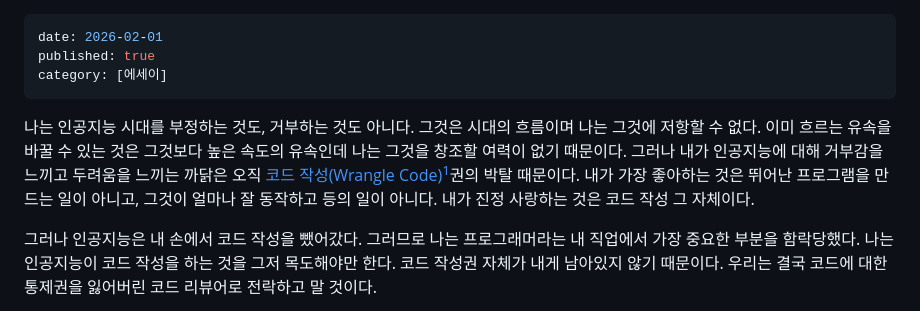
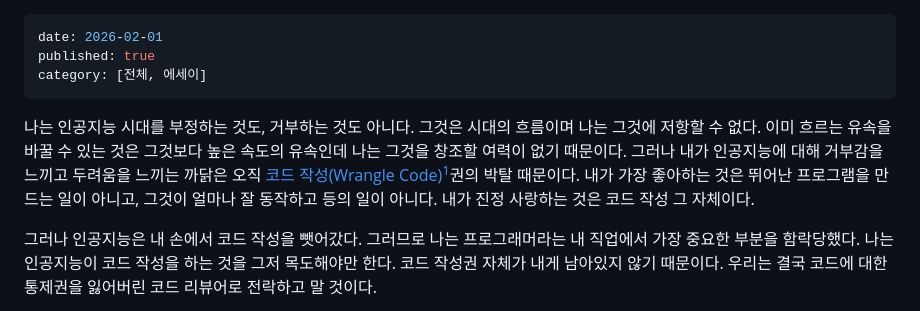
Before and after one commit to chebread/chebread.github.io, a Markdown page: content/에세이/내가 AI에게 거부감을 느끼는 이유.md, the part around the change. Drawn GitHub-style.

Commit message:
post: refactor

```diff
--- a/content/에세이/내가 AI에게 거부감을 느끼는 이유.md
+++ b/content/에세이/내가 AI에게 거부감을 느끼는 이유.md
@@ -1,7 +1,7 @@
 ---
 date: 2026-02-01
 published: true
-category: [에세이]
+category: [전체, 에세이]
 ---
 
 나는 인공지능 시대를 부정하는 것도, 거부하는 것도 아니다.
@@ -11,7 +11,7 @@ category: [에세이]
 내가 가장 좋아하는 것은 뛰어난 프로그램을 만드는 일이 아니고, 그것이 얼마나 잘 동작하고 등의 일이 아니다.
 내가 진정 사랑하는 것은 코드 작성 그 자체이다.
 
-그러나 인공지능은 내 손에서 코드 작성을 뺐어갔다.
+그러나 인공지능은 내 손에서 코드 작성을 뺏어갔다.
 그러므로 나는 프로그래머라는 내 직업에서 가장 중요한 부분을 함락당했다.
 나는 인공지능이 코드 작성을 하는 것을 그저 목도해야만 한다.
 코드 작성권 자체가 내게 남아있지 않기 때문이다.
```
Also changed, not shown: content/에세이/나의 프로그래머 인생에 대한 고찰.md (+1 -0 lines), content/에세이/내가 프로그래밍을 하는 이유.md (+1 -1 lines).
